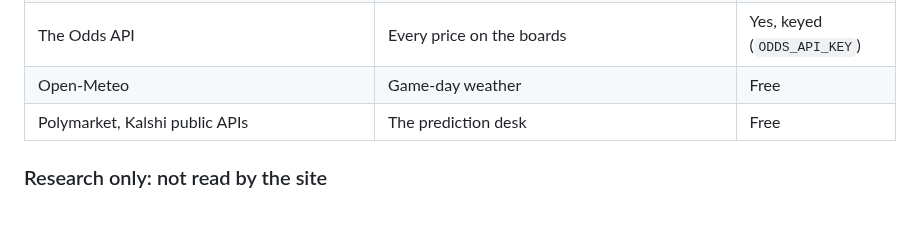
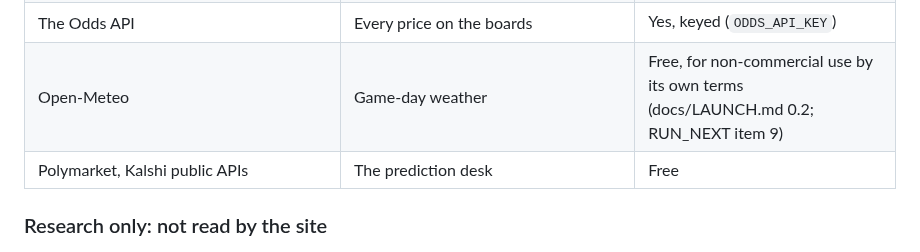
Before and after one commit to ethanlee1276/App, a Markdown page: docs/DATA_SOURCES.md, the part around the change. Drawn GitHub-style; blank space fills up the shorter version.

```diff
--- a/docs/DATA_SOURCES.md
+++ b/docs/DATA_SOURCES.md
@@ -20,7 +20,7 @@ Counted from the hosts the engine fetches (`engine/` and `engine/sources/`),
 | nflverse (GitHub releases) | NFL play-by-play, participation, schedules | Free and open |
 | collegefootballdata.com | College football play-by-play and stats | Free tier, keyed |
 | The Odds API | Every price on the boards | Yes, keyed (`ODDS_API_KEY`) |
-| Open-Meteo | Game-day weather | Free |
+| Open-Meteo | Game-day weather | Free, for non-commercial use by its own terms (docs/LAUNCH.md 0.2; RUN_NEXT item 9) |
 | Polymarket, Kalshi public APIs | The prediction desk | Free |
 
 ### Research only: not read by the site
```
Also changed, not shown: docs/LAUNCH.md (+1 -0 lines), docs/RUN_NEXT.md (+22 -1 lines).
